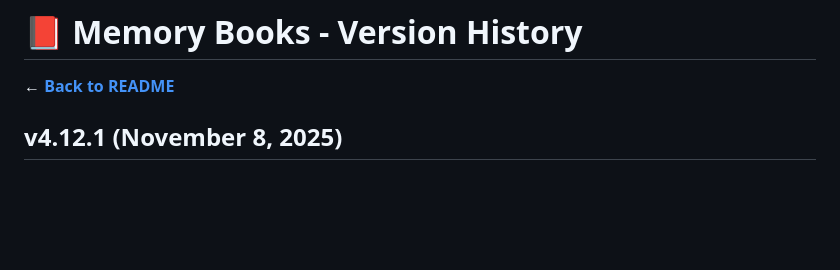
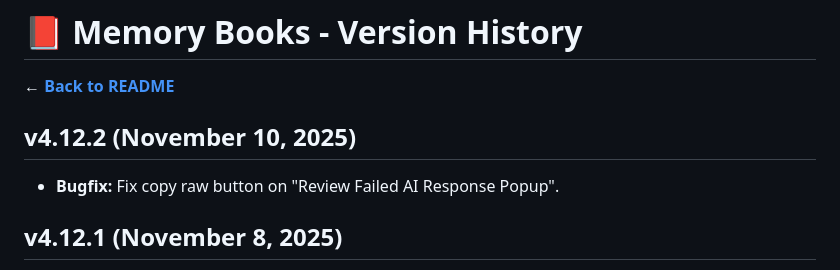
Before and after one commit to aikohanasaki/SillyTavern-MemoryBooks, a Markdown page: changelog.md, the part around the change. Drawn GitHub-style; blank space fills up the shorter version.

Commit message:
copy raw popup button fix

```diff
--- a/changelog.md
+++ b/changelog.md
@@ -1,6 +1,9 @@
 # 📕 Memory Books - Version History
 
 **← [Back to README](readme.md)**
+
+## v4.12.2 (November 10, 2025)
+- **Bugfix:** Fix copy raw button on "Review Failed AI Response Popup".
 
 ## v4.12.1 (November 8, 2025)
 - **Tweak:**
```
